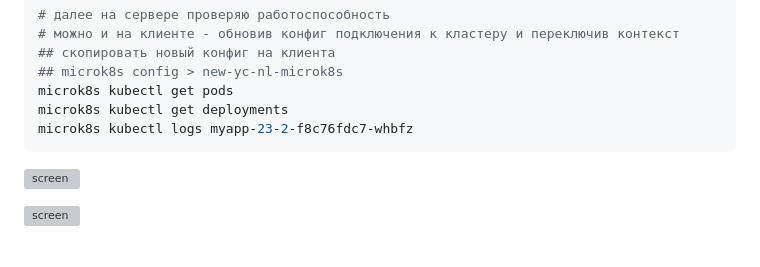
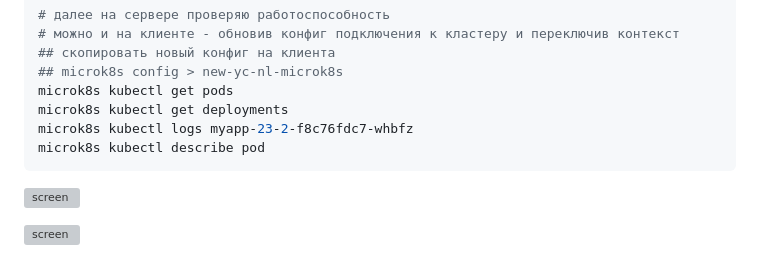
Before and after one commit to StackAls/nl-homeworks, a Markdown page: kuber-base/2.4/README.md, the part around the change. GitHub-like rendering; grey boxes are pictures that could not be loaded.

Commit message:
Fix 2.4 README

````diff
--- a/kuber-base/2.4/README.md
+++ b/kuber-base/2.4/README.md
@@ -54,6 +54,7 @@ kubectl apply -f .\app\role-binding.yml
 microk8s kubectl get pods
 microk8s kubectl get deployments
 microk8s kubectl logs myapp-23-2-f8c76fdc7-whbfz
+microk8s kubectl describe pod
 ```
 
 ![screen](./screen/Screenshot2024-07-21_173903.png)
````
